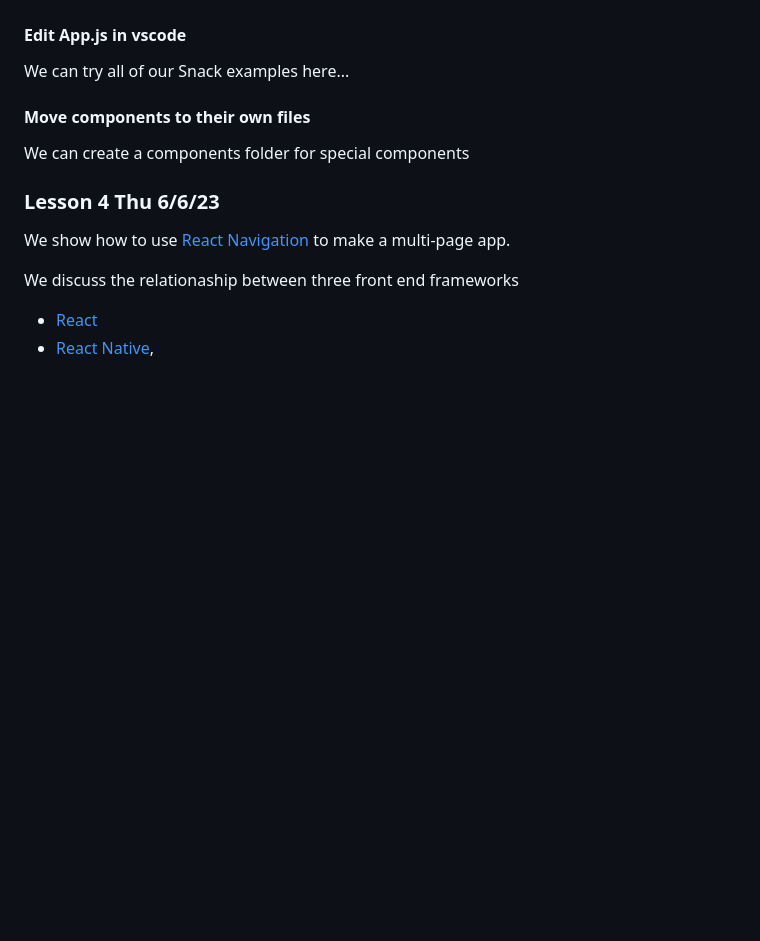
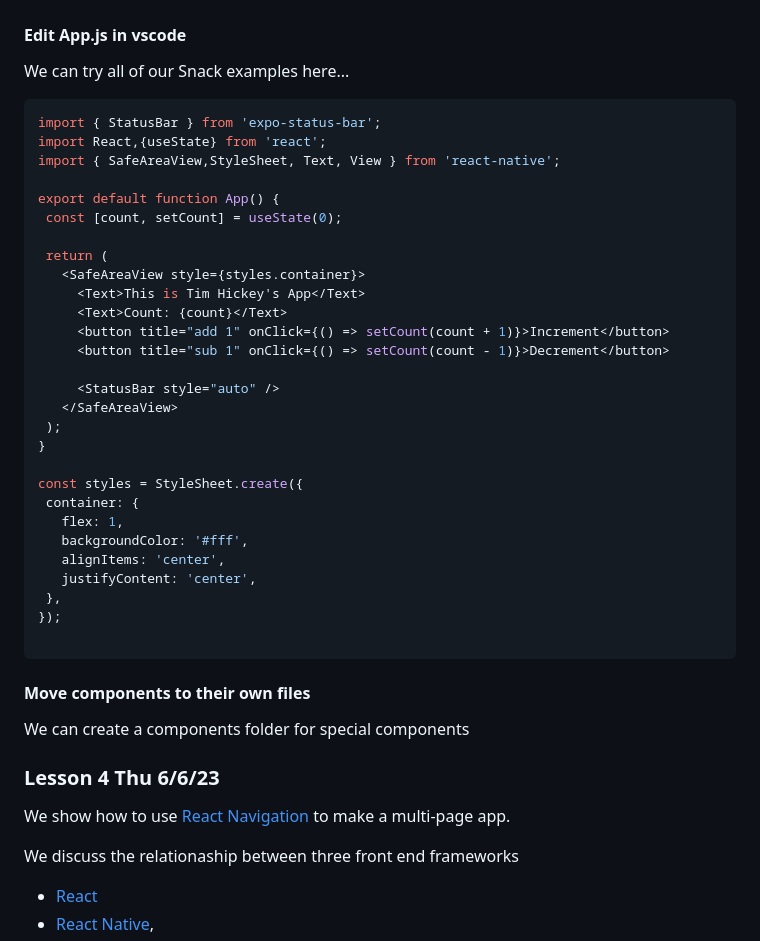
Before and after one commit to tjhickey724/reactnative, a Markdown page: courses/CS153aSum24Brandeis.md, the part around the change. Rendered like a GitHub page; blank space fills up the shorter version.

````diff
--- a/courses/CS153aSum24Brandeis.md
+++ b/courses/CS153aSum24Brandeis.md
@@ -57,6 +57,36 @@ by going to [https://snack.expo.dev/](https://snack.expo.dev/)
 
 #### Edit App.js in vscode
  We can try all of our Snack examples here...
+ ``` javascript
+import { StatusBar } from 'expo-status-bar';
+import React,{useState} from 'react';
+import { SafeAreaView,StyleSheet, Text, View } from 'react-native';
+
+export default function App() {
+  const [count, setCount] = useState(0);
+
+  return (
+    <SafeAreaView style={styles.container}>
+      <Text>This is Tim Hickey's App</Text>
+      <Text>Count: {count}</Text>
+      <button title="add 1" onClick={() => setCount(count + 1)}>Increment</button>
+      <button title="sub 1" onClick={() => setCount(count - 1)}>Decrement</button>
+
+      <StatusBar style="auto" />
+    </SafeAreaView>
+  );
+}
+
+const styles = StyleSheet.create({
+  container: {
+    flex: 1,
+    backgroundColor: '#fff',
+    alignItems: 'center',
+    justifyContent: 'center',
+  },
+});
+
+```
 
 #### Move components to their own files
 We can create a components folder for special components
````
